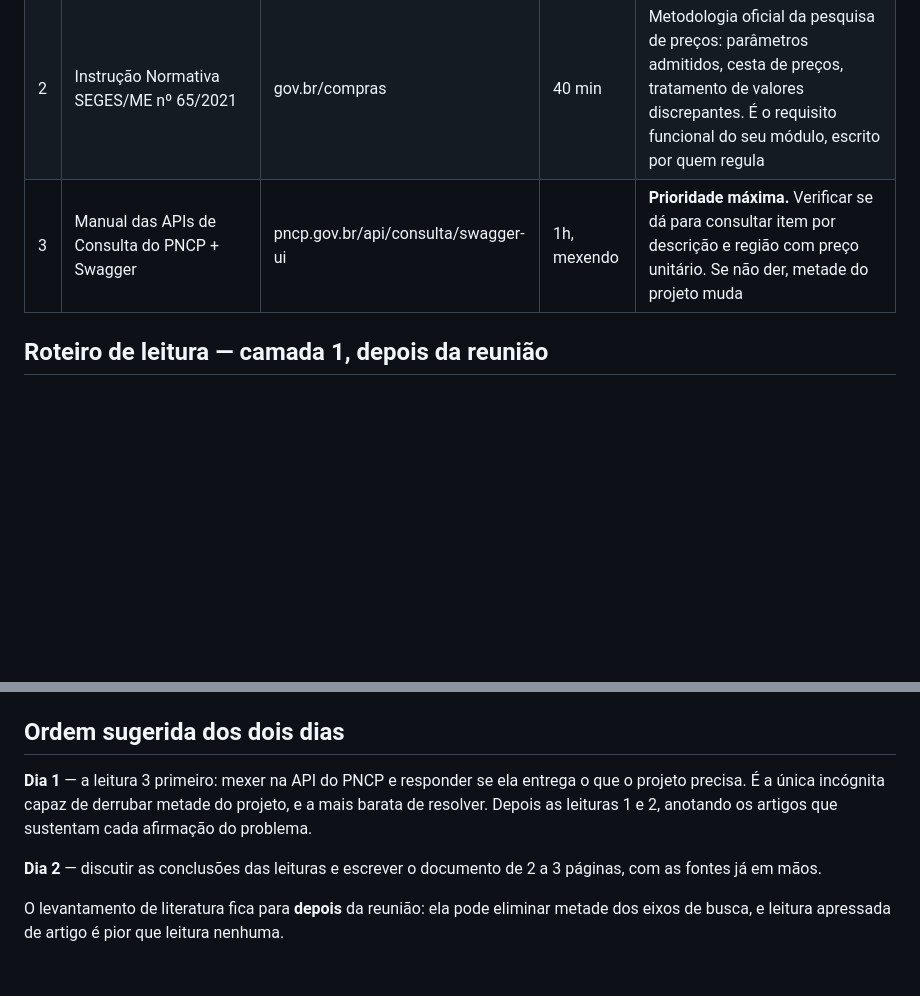
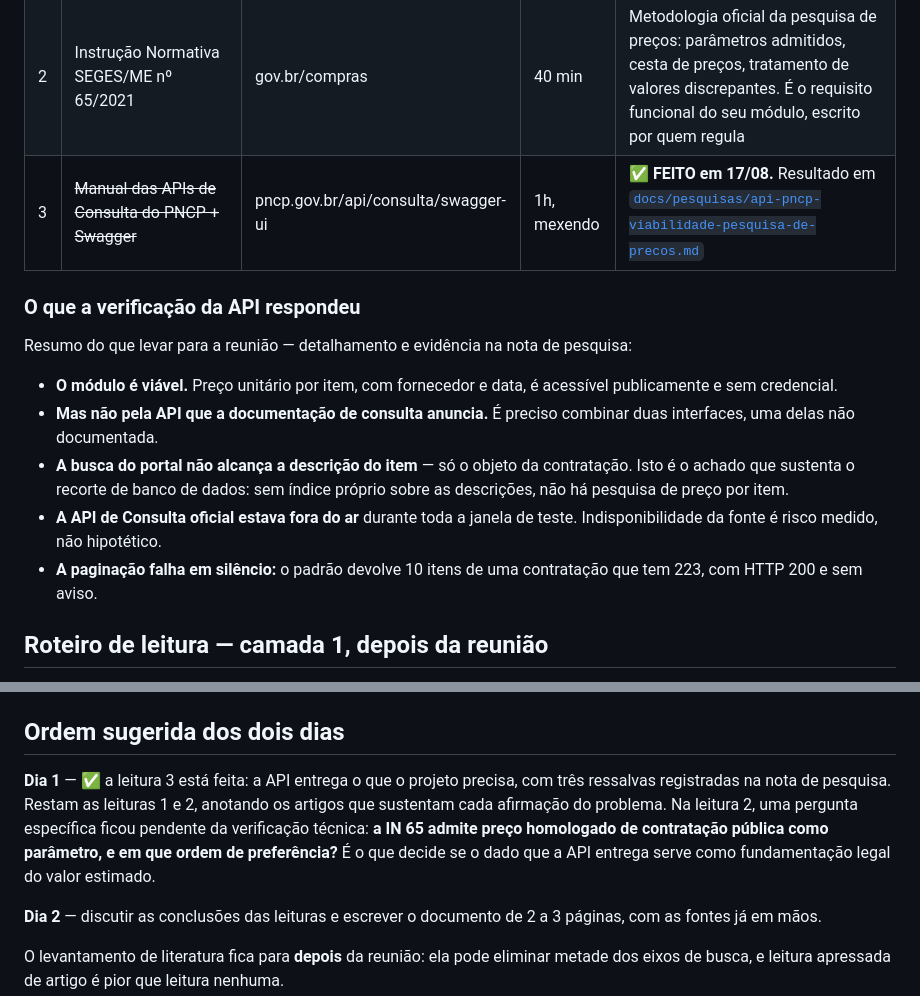
Before and after one commit to RNobre1/tcc-licitacoes-municipais, a Markdown page: docs/tasks/2026-08-18-primeira-reuniao-orientadora.md, 2 parts joined by grey strips. Drawn GitHub-style; blank space fills up the shorter version.

```diff
--- a/docs/tasks/2026-08-18-primeira-reuniao-orientadora.md
+++ b/docs/tasks/2026-08-18-primeira-reuniao-orientadora.md
@@ -49,7 +49,23 @@ Fontes primárias. São as que sustentam o problema e as que ela pode cobrar.
 |---|---|---|---|---|
 | 1 | Lei nº 14.133/2021 — Art. 6º (inciso XX: ETP; inciso do TR), Art. 18 (fase preparatória) e Art. 23 (valor estimado) | planalto.gov.br | 1h | Só esses artigos, não a lei inteira. O Art. 23, §1º, I nomeia o PNCP como parâmetro — é o alicerce do módulo de cotação |
 | 2 | Instrução Normativa SEGES/ME nº 65/2021 | gov.br/compras | 40 min | Metodologia oficial da pesquisa de preços: parâmetros admitidos, cesta de preços, tratamento de valores discrepantes. É o requisito funcional do seu módulo, escrito por quem regula |
-| 3 | Manual das APIs de Consulta do PNCP + Swagger | pncp.gov.br/api/consulta/swagger-ui | 1h, mexendo | **Prioridade máxima.** Verificar se dá para consultar item por descrição e região com preço unitário. Se não der, metade do projeto muda |
+| 3 | ~~Manual das APIs de Consulta do PNCP + Swagger~~ | pncp.gov.br/api/consulta/swagger-ui | 1h, mexendo | ✅ **FEITO em 17/08.** Resultado em [`docs/pesquisas/api-pncp-viabilidade-pesquisa-de-precos.md`](../pesquisas/api-pncp-viabilidade-pesquisa-de-precos.md) |
+
+### O que a verificação da API respondeu
+
+Resumo do que levar para a reunião — detalhamento e evidência na nota de pesquisa:
+
+- **O módulo é viável.** Preço unitário por item, com fornecedor e data, é
+  acessível publicamente e sem credencial.
+- **Mas não pela API que a documentação de consulta anuncia.** É preciso
+  combinar duas interfaces, uma delas não documentada.
+- **A busca do portal não alcança a descrição do item** — só o objeto da
+  contratação. Isto é o achado que sustenta o recorte de banco de dados: sem
+  índice próprio sobre as descrições, não há pesquisa de preço por item.
+- **A API de Consulta oficial estava fora do ar** durante toda a janela de
+  teste. Indisponibilidade da fonte é risco medido, não hipotético.
+- **A paginação falha em silêncio:** o padrão devolve 10 itens de uma
+  contratação que tem 223, com HTTP 200 e sem aviso.
 
 ## Roteiro de leitura — camada 1, depois da reunião
 
@@ -70,10 +86,13 @@ Para ampliar a lista, use `docs/pesquisas/prompt-levantamento-literatura.md`.
 
 ## Ordem sugerida dos dois dias
 
-**Dia 1** — a leitura 3 primeiro: mexer na API do PNCP e responder se ela
-entrega o que o projeto precisa. É a única incógnita capaz de derrubar metade
-do projeto, e a mais barata de resolver. Depois as leituras 1 e 2, anotando os
-artigos que sustentam cada afirmação do problema.
+**Dia 1** — ✅ a leitura 3 está feita: a API entrega o que o projeto precisa, com
+três ressalvas registradas na nota de pesquisa. Restam as leituras 1 e 2,
+anotando os artigos que sustentam cada afirmação do problema. Na leitura 2, uma
+pergunta específica ficou pendente da verificação técnica: **a IN 65 admite
+preço homologado de contratação pública como parâmetro, e em que ordem de
+preferência?** É o que decide se o dado que a API entrega serve como
+fundamentação legal do valor estimado.
 
 **Dia 2** — discutir as conclusões das leituras e escrever o documento de 2 a
 3 páginas, com as fontes já em mãos.
```
Also changed, not shown: docs/pesquisas/api-pncp-viabilidade-pesquisa-de-precos.md (added, +377 -0 lines).
